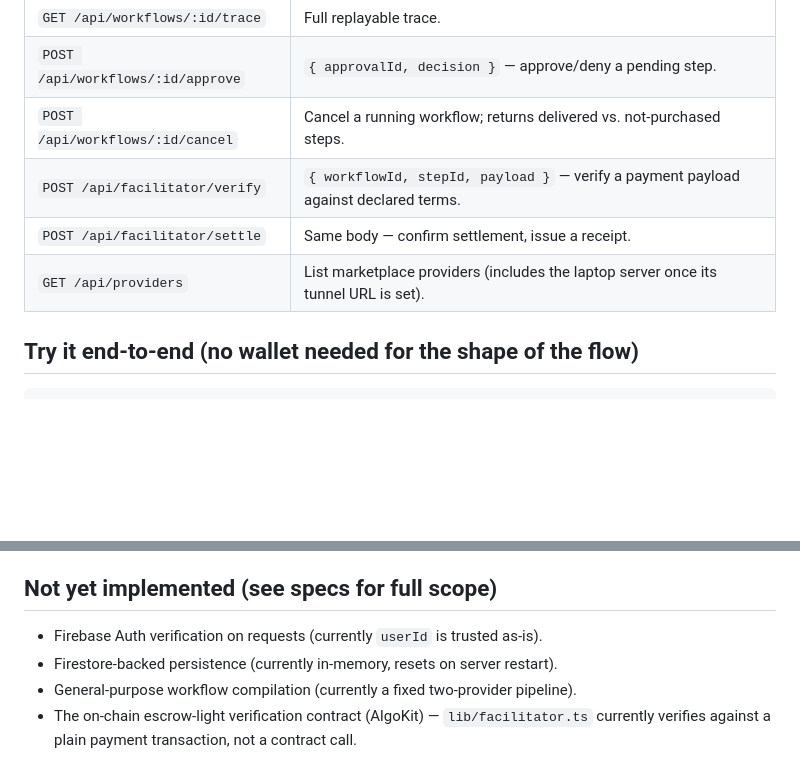
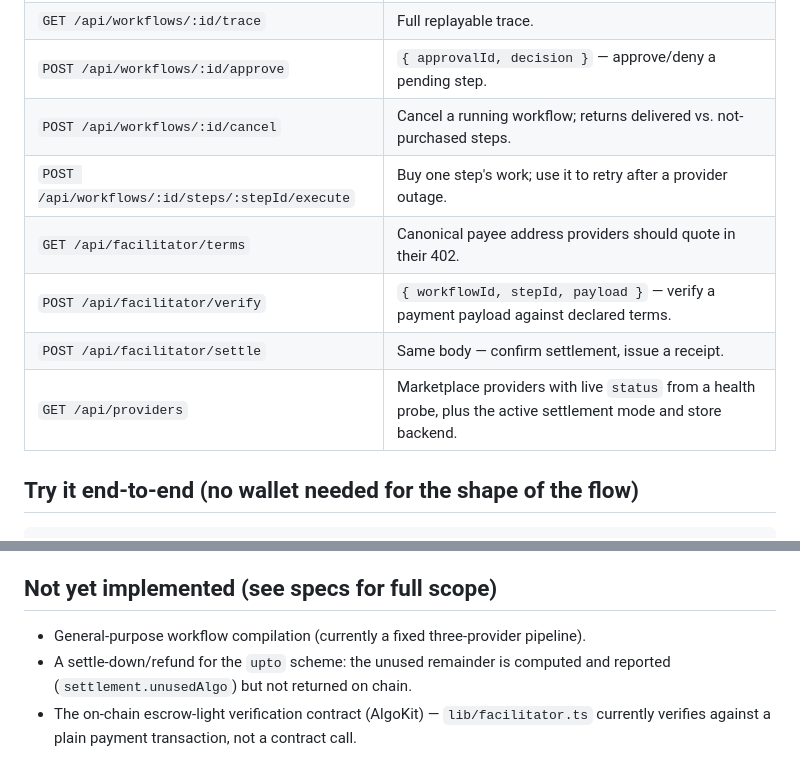
Before and after one commit to Pusparaj99op/CodeRush2.0_CoDevians_INF-03, a Markdown page: website/README.md, 2 parts joined by grey strips. Rendered like a GitHub page; blank space fills up the shorter version.

```diff
--- a/website/README.md
+++ b/website/README.md
@@ -94,9 +145,11 @@ and default tier). Every workflow links to its full `/trace/[id]` view.
 | `GET /api/workflows/:id/trace` | Full replayable trace. |
 | `POST /api/workflows/:id/approve` | `{ approvalId, decision }` — approve/deny a pending step. |
 | `POST /api/workflows/:id/cancel` | Cancel a running workflow; returns delivered vs. not-purchased steps. |
+| `POST /api/workflows/:id/steps/:stepId/execute` | Buy one step's work; use it to retry after a provider outage. |
+| `GET /api/facilitator/terms` | Canonical payee address providers should quote in their 402. |
 | `POST /api/facilitator/verify` | `{ workflowId, stepId, payload }` — verify a payment payload against declared terms. |
 | `POST /api/facilitator/settle` | Same body — confirm settlement, issue a receipt. |
-| `GET /api/providers` | List marketplace providers (includes the laptop server once its tunnel URL is set). |
+| `GET /api/providers` | Marketplace providers with live `status` from a health probe, plus the active settlement mode and store backend. |
 
 ## Try it end-to-end (no wallet needed for the shape of the flow)
 
@@ -124,8 +177,8 @@ unverifiable payment rather than trusting the client.
 
 ## Not yet implemented (see specs for full scope)
 
-- Firebase Auth verification on requests (currently `userId` is trusted as-is).
-- Firestore-backed persistence (currently in-memory, resets on server restart).
-- General-purpose workflow compilation (currently a fixed two-provider pipeline).
+- General-purpose workflow compilation (currently a fixed three-provider pipeline).
+- A settle-down/refund for the `upto` scheme: the unused remainder is
+  computed and reported (`settlement.unusedAlgo`) but not returned on chain.
 - The on-chain escrow-light verification contract (AlgoKit) — `lib/facilitator.ts`
   currently verifies against a plain payment transaction, not a contract call.
```
Also changed, not shown: other parts of website/README.md (+59 -8 lines).
